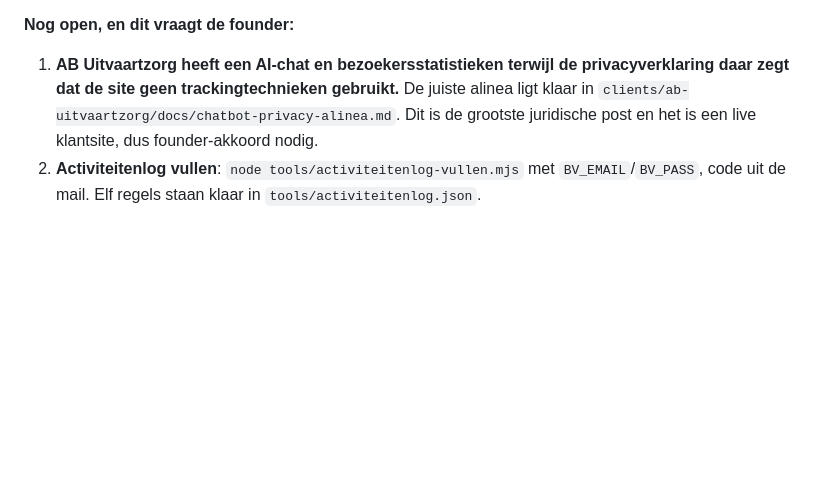
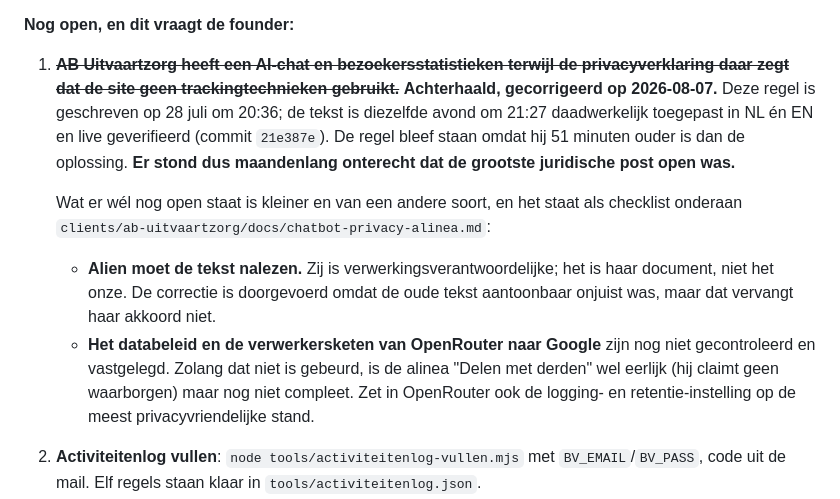
Before and after one commit to CryptoWesAI/primecircle-ai-company, a Markdown page: CURRENT_STATE.md, the part around the change. Rendered like a GitHub page; blank space fills up the shorter version.

Commit message:
Correct a stale entry: the biggest legal item was fixed on 28 July
CURRENT_STATE listed the AB Uitvaartzorg privacy statement as the largest
open legal exposure, waiting on founder approval. Git says otherwise. The
entry was written on 28 July at 20:36 and the corrected text was applied in
both languages and verified live at 21:27 the same evening, 51 minutes
later. The line survived because it was slightly older than its own fix.

So the founder has been carrying an unresolved-risk belief for months about
something already resolved. What remains open is smaller and different in
kind, and now says so: the data controller still has to read the text,
because it is her document rather than ours, and the OpenRouter to Google
processing chain has not been checked and recorded, which leaves the
third-party paragraph honest but incomplete.

Co-Authored-By: Claude Opus 5 <noreply@anthropic.com>
Claude-Session: https://claude.ai/code/session_01ScAmdcooz92p1aFMRoJXCe

```diff
--- a/CURRENT_STATE.md
+++ b/CURRENT_STATE.md
@@ -278,10 +278,22 @@ als referentiekopie in `infra/dcg/config.toml`. Gevolg voor het werk: `docker rm
 
 **Nog open, en dit vraagt de founder:**
 
-1. **AB Uitvaartzorg heeft een AI-chat en bezoekersstatistieken terwijl de
-   privacyverklaring daar zegt dat de site geen trackingtechnieken gebruikt.** De juiste
-   alinea ligt klaar in `clients/ab-uitvaartzorg/docs/chatbot-privacy-alinea.md`. Dit is de
-   grootste juridische post en het is een live klantsite, dus founder-akkoord nodig.
+1. ~~**AB Uitvaartzorg heeft een AI-chat en bezoekersstatistieken terwijl de
+   privacyverklaring daar zegt dat de site geen trackingtechnieken gebruikt.**~~
+   **Achterhaald, gecorrigeerd op 2026-08-07.** Deze regel is geschreven op 28 juli om 20:36;
+   de tekst is diezelfde avond om 21:27 daadwerkelijk toegepast in NL én EN en live
+   geverifieerd (commit `21e387e`). De regel bleef staan omdat hij 51 minuten ouder is dan de
+   oplossing. **Er stond dus maandenlang onterecht dat de grootste juridische post open was.**
+
+   Wat er wél nog open staat is kleiner en van een andere soort, en het staat als checklist
+   onderaan `clients/ab-uitvaartzorg/docs/chatbot-privacy-alinea.md`:
+   - **Alien moet de tekst nalezen.** Zij is verwerkingsverantwoordelijke; het is haar
+     document, niet het onze. De correctie is doorgevoerd omdat de oude tekst aantoonbaar
+     onjuist was, maar dat vervangt haar akkoord niet.
+   - **Het databeleid en de verwerkersketen van OpenRouter naar Google** zijn nog niet
+     gecontroleerd en vastgelegd. Zolang dat niet is gebeurd, is de alinea "Delen met derden"
+     wel eerlijk (hij claimt geen waarborgen) maar nog niet compleet. Zet in OpenRouter ook
+     de logging- en retentie-instelling op de meest privacyvriendelijke stand.
 2. **Activiteitenlog vullen**: `node tools/activiteitenlog-vullen.mjs` met `BV_EMAIL`/`BV_PASS`,
    code uit de mail. Elf regels staan klaar in `tools/activiteitenlog.json`.
 3. **Dashboardwachtwoord wisselen**: het is op 28 juli in een gesprek geplakt.
```
